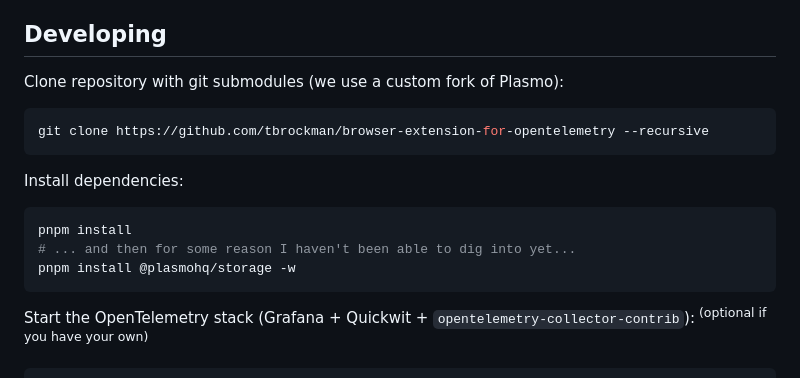
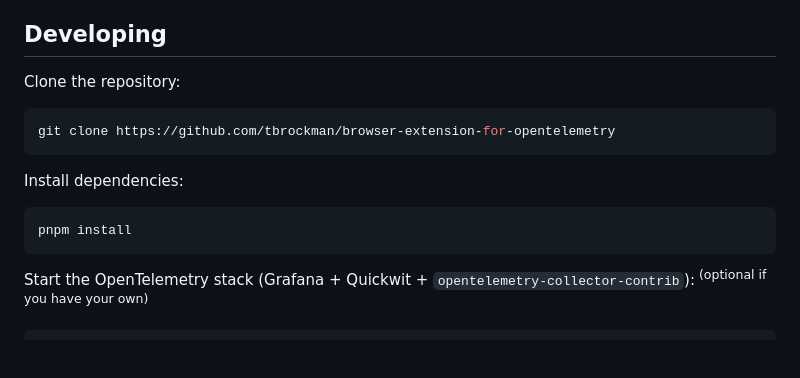
Before and after one commit to tbrockman/browser-extension-for-opentelemetry, a Markdown page: README.md, the part around the change. Drawn GitHub-style; blank space fills up the shorter version.

Commit message:
Remove submodule clone/install instructions from README.

````diff
--- a/README.md
+++ b/README.md
@@ -40,18 +40,16 @@ This extension relies on the use of `chrome.scripting.executeScript({ ... , worl
 
 ## Developing
 
-Clone repository with git submodules (we use a custom fork of Plasmo):
+Clone the repository:
 
 ```bash
-git clone https://github.com/tbrockman/browser-extension-for-opentelemetry --recursive
+git clone https://github.com/tbrockman/browser-extension-for-opentelemetry
 ```
 
 Install dependencies:
 
 ```bash
 pnpm install
-# ... and then for some reason I haven't been able to dig into yet...
-pnpm install @plasmohq/storage -w
 ```
 
 Start the OpenTelemetry stack (Grafana + Quickwit + `opentelemetry-collector-contrib`):<sup> (optional if you have your own)</sup>
````
